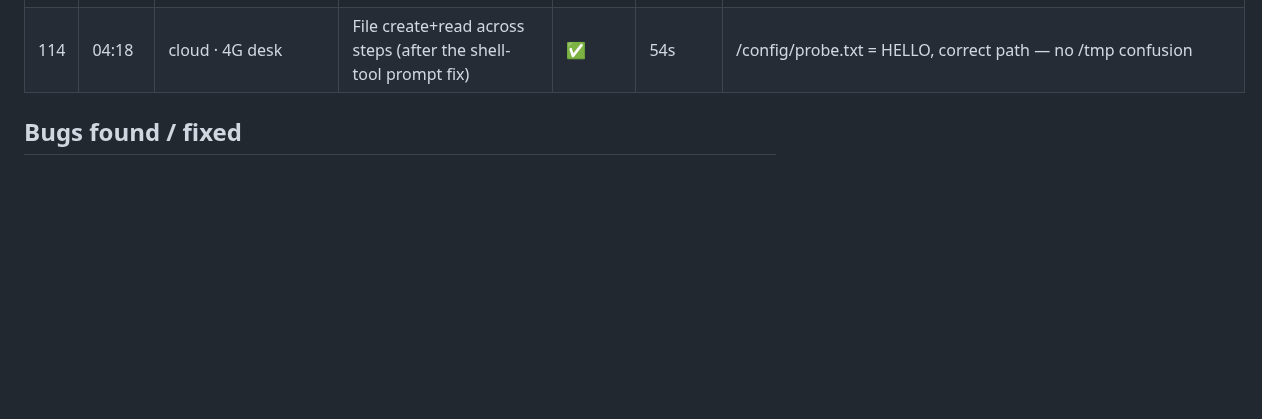
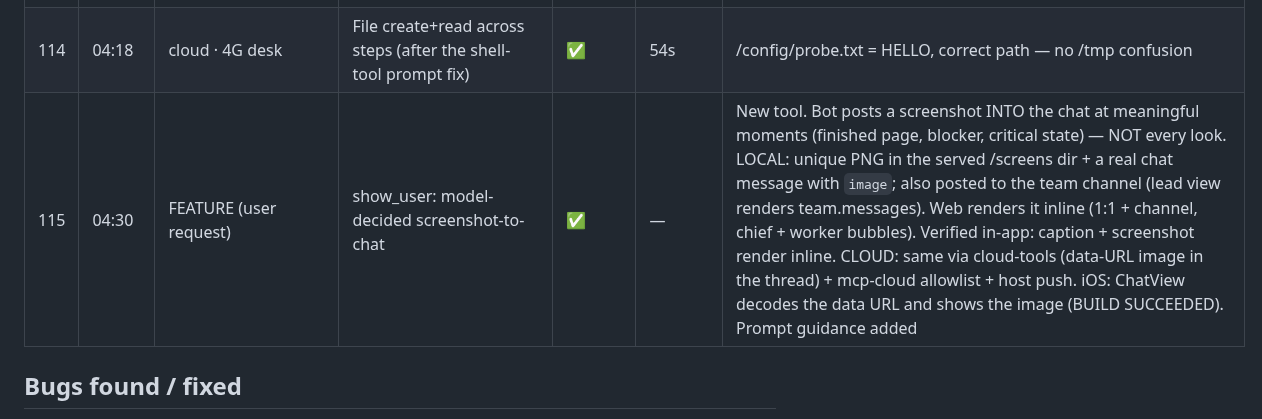
Before and after one commit to sub8bot/Sub8, a Markdown page: testing/soak/2026-09-02.md, the part around the change. Rendered like a GitHub page; blank space fills up the shorter version.

Commit message:
soak: tick 115 (show_user feature, all 3 clients)

```diff
--- a/testing/soak/2026-09-02.md
+++ b/testing/soak/2026-09-02.md
@@ -122,6 +122,7 @@ Legend: ✅ pass · ⚠️ pass with wart · ❌ fail (bug filed/fixed below) ·
 | 112 | 04:14 | local · Scout | BBC News + dismiss consent banner, read top headline | ✅ | 23s | Read the live headline; no banner appeared (handled gracefully) |
 | 113 | 04:16 | local · Scout | Live currency rate (USD→EUR) from a website | ✅ | 28s | 0.8631 from xe.com, with source + timestamp |
 | 114 | 04:18 | cloud · 4G desk | File create+read across steps (after the shell-tool prompt fix) | ✅ | 54s | /config/probe.txt = HELLO, correct path — no /tmp confusion |
+| 115 | 04:30 | FEATURE (user request) | show_user: model-decided screenshot-to-chat | ✅ | — | New tool. Bot posts a screenshot INTO the chat at meaningful moments (finished page, blocker, critical state) — NOT every look. LOCAL: unique PNG in the served /screens dir + a real chat message with `image`; also posted to the team channel (lead view renders team.messages). Web renders it inline (1:1 + channel, chief + worker bubbles). Verified in-app: caption + screenshot render inline. CLOUD: same via cloud-tools (data-URL image in the thread) + mcp-cloud allowlist + host push. iOS: ChatView decodes the data URL and shows the image (BUILD SUCCEEDED). Prompt guidance added |
 
 ## Bugs found / fixed
 - **Harness built-in Bash vs the desk shell**: a worker ran `ls` via Claude Code's OWN Bash (which sees a different filesystem, `/tmp/sub8-harness-*`) instead of the sub8 shell tool, so it couldn't find the project under `/config`. Prompt now says explicitly: the sub8 shell/memory IS this computer; any other Bash/Read/Write the harness ships runs elsewhere and can't see /config.
```
